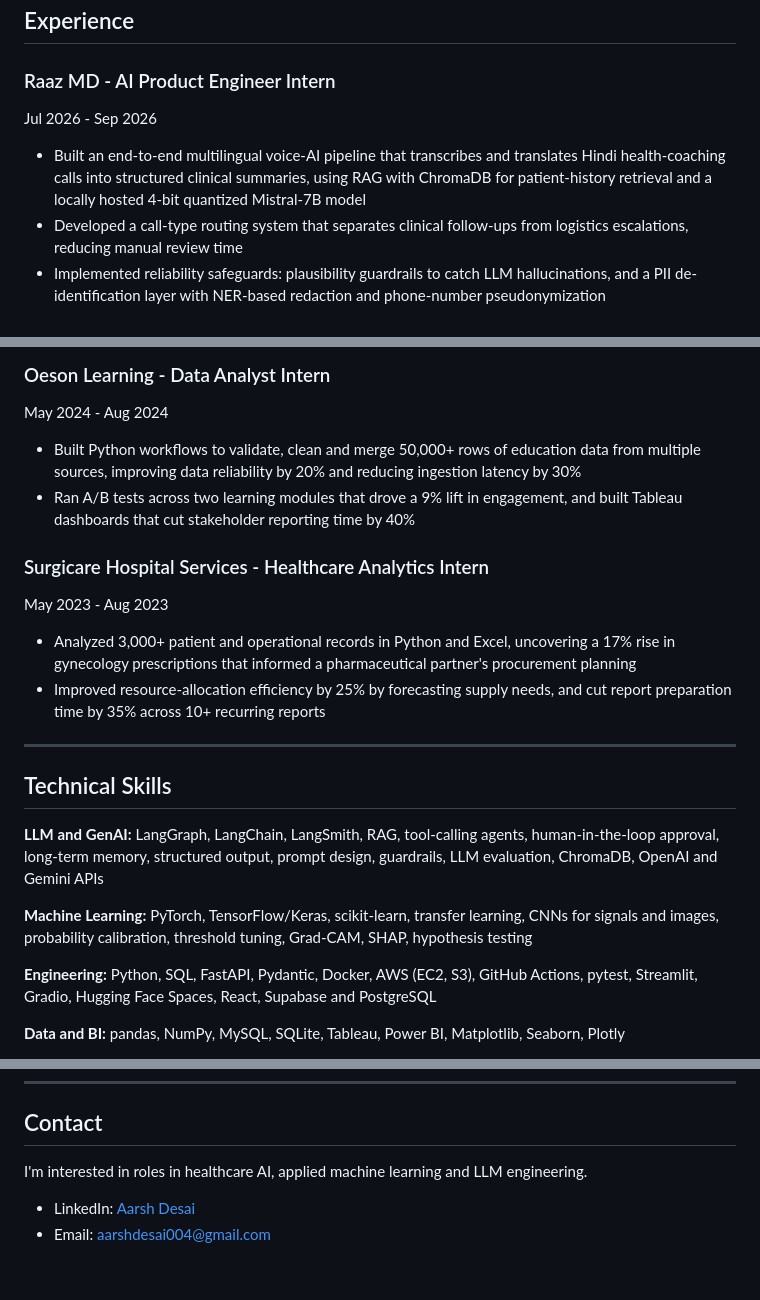
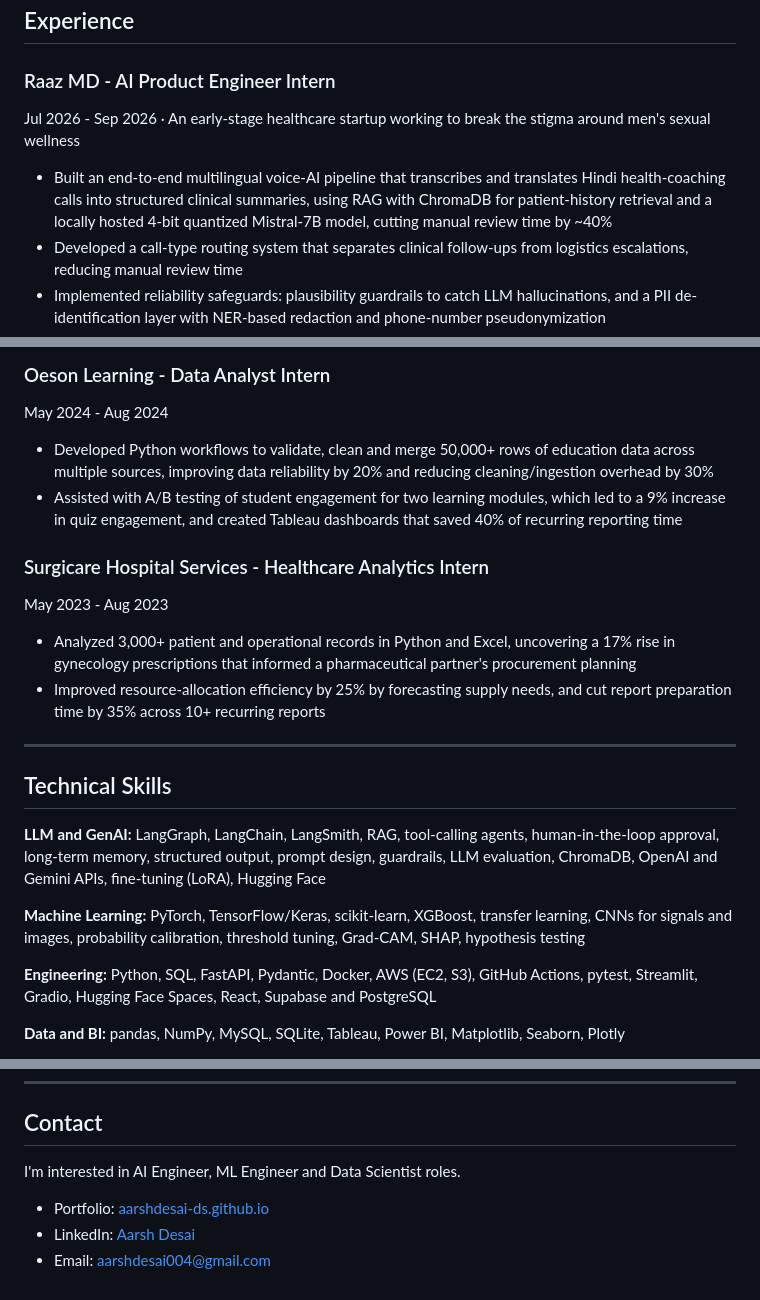
Before and after one commit to aarshdesai-ds/aarshdesai-ds, a Markdown page: README.md, 3 parts joined by grey strips. Rendered like a GitHub page.

```diff
--- a/README.md
+++ b/README.md
@@ -63,9 +62,9 @@ My work covers three areas: LLM applications with retrieval, agents, memory and
 ## Experience
 
 ### Raaz MD - AI Product Engineer Intern
-Jul 2026 - Sep 2026
+Jul 2026 - Sep 2026 · An early-stage healthcare startup working to break the stigma around men's sexual wellness
 
-- Built an end-to-end multilingual voice-AI pipeline that transcribes and translates Hindi health-coaching calls into structured clinical summaries, using RAG with ChromaDB for patient-history retrieval and a locally hosted 4-bit quantized Mistral-7B model
+- Built an end-to-end multilingual voice-AI pipeline that transcribes and translates Hindi health-coaching calls into structured clinical summaries, using RAG with ChromaDB for patient-history retrieval and a locally hosted 4-bit quantized Mistral-7B model, cutting manual review time by ~40%
 - Developed a call-type routing system that separates clinical follow-ups from logistics escalations, reducing manual review time
 - Implemented reliability safeguards: plausibility guardrails to catch LLM hallucinations, and a PII de-identification layer with NER-based redaction and phone-number pseudonymization
 - Designed a longitudinal health-data layer that structures patient history and symptom context into clinician-usable, ML-ready records
@@ -78,8 +77,8 @@ Aug 2025 - Dec 2025
 ### Oeson Learning - Data Analyst Intern
 May 2024 - Aug 2024
 
-- Built Python workflows to validate, clean and merge 50,000+ rows of education data from multiple sources, improving data reliability by 20% and reducing ingestion latency by 30%
-- Ran A/B tests across two learning modules that drove a 9% lift in engagement, and built Tableau dashboards that cut stakeholder reporting time by 40%
+- Developed Python workflows to validate, clean and merge 50,000+ rows of education data across multiple sources, improving data reliability by 20% and reducing cleaning/ingestion overhead by 30%
+- Assisted with A/B testing of student engagement for two learning modules, which led to a 9% increase in quiz engagement, and created Tableau dashboards that saved 40% of recurring reporting time
 
 ### Surgicare Hospital Services - Healthcare Analytics Intern
 May 2023 - Aug 2023
@@ -91,9 +90,9 @@ May 2023 - Aug 2023
 
 ## Technical Skills
 
-**LLM and GenAI:** LangGraph, LangChain, LangSmith, RAG, tool-calling agents, human-in-the-loop approval, long-term memory, structured output, prompt design, guardrails, LLM evaluation, ChromaDB, OpenAI and Gemini APIs
+**LLM and GenAI:** LangGraph, LangChain, LangSmith, RAG, tool-calling agents, human-in-the-loop approval, long-term memory, structured output, prompt design, guardrails, LLM evaluation, ChromaDB, OpenAI and Gemini APIs, fine-tuning (LoRA), Hugging Face
 
-**Machine Learning:** PyTorch, TensorFlow/Keras, scikit-learn, transfer learning, CNNs for signals and images, probability calibration, threshold tuning, Grad-CAM, SHAP, hypothesis testing
+**Machine Learning:** PyTorch, TensorFlow/Keras, scikit-learn, XGBoost, transfer learning, CNNs for signals and images, probability calibration, threshold tuning, Grad-CAM, SHAP, hypothesis testing
 
 **Engineering:** Python, SQL, FastAPI, Pydantic, Docker, AWS (EC2, S3), GitHub Actions, pytest, Streamlit, Gradio, Hugging Face Spaces, React, Supabase and PostgreSQL
 
@@ -115,7 +114,8 @@ May 2023 - Aug 2023
 
 ## Contact
 
-I'm interested in roles in healthcare AI, applied machine learning and LLM engineering.
+I'm interested in AI Engineer, ML Engineer and Data Scientist roles.
 
+- Portfolio: [aarshdesai-ds.github.io](https://aarshdesai-ds.github.io)
 - LinkedIn: [Aarsh Desai](https://www.linkedin.com/in/aarsh-desai-5953b0277/)
 - Email: [aarshdesai004@gmail.com](mailto:aarshdesai004@gmail.com)
```
Also changed, not shown: other parts of README.md (+14 -15 lines).
